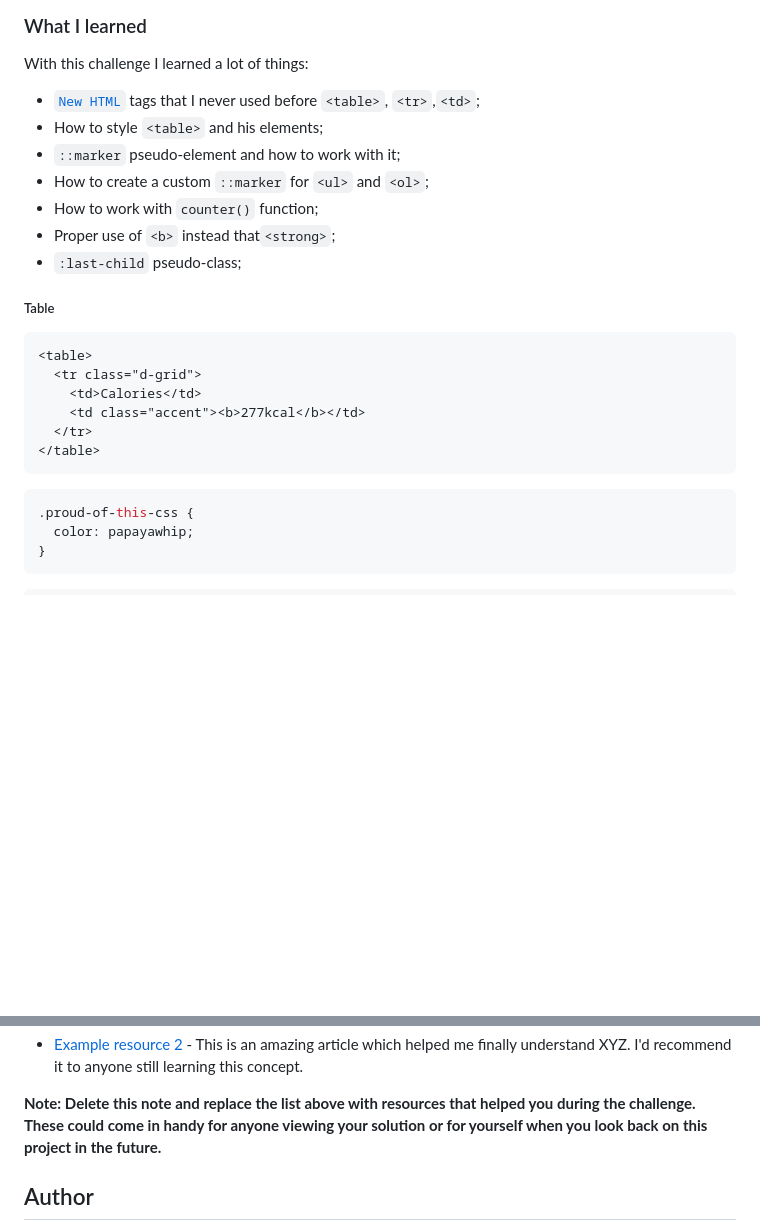
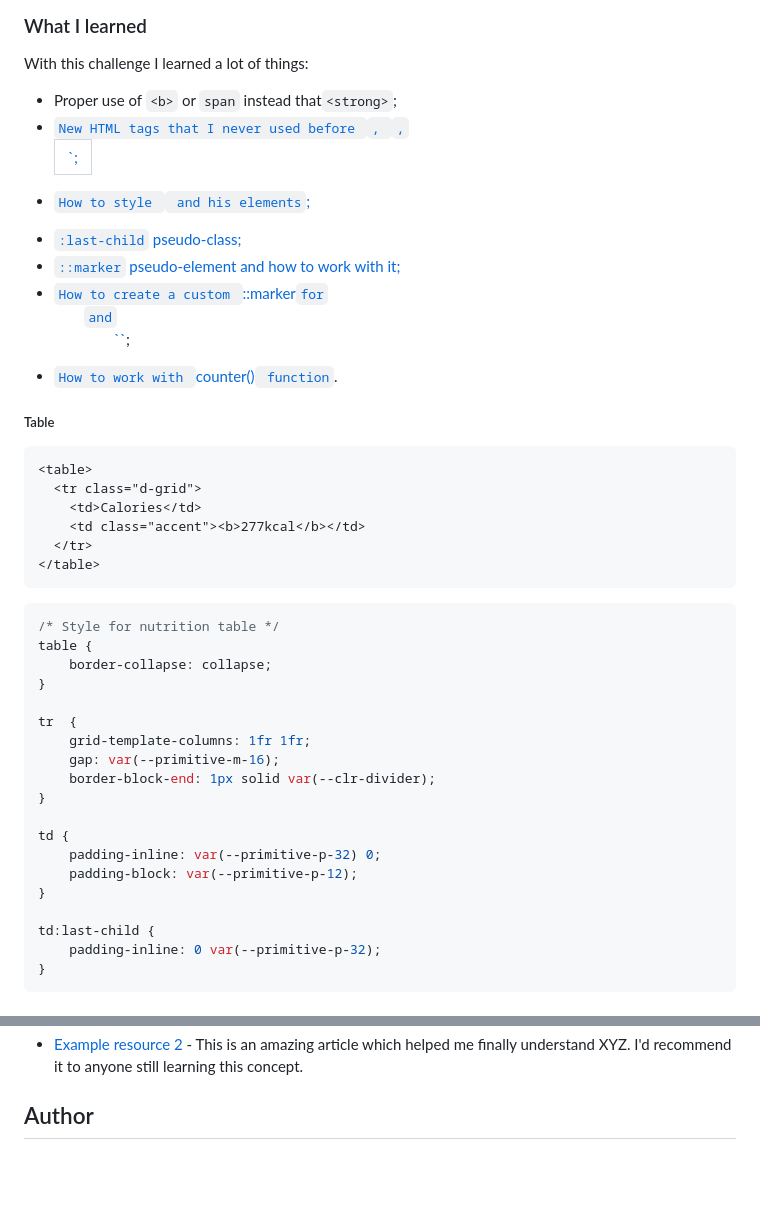
Before and after one commit to dedo-dev/recipe-page, a Markdown page: README.md, 2 parts joined by grey strips. Rendered like a GitHub page; blank space fills up the shorter version.

````diff
--- a/README.md
+++ b/README.md
@@ -46,13 +46,13 @@ This is a solution to the [Recipe page challenge on Frontend Mentor](https://www
 
 With this challenge I learned a lot of things:
 
-- [`New HTML`](#Table) tags that I never used before `<table>`, `<tr>`,`<td>`;
-- How to style `<table>` and his elements;
+- Proper use of `<b>` or `span` instead that`<strong>`;
+- [`New HTML tags that I never used before `<table>`, `<tr>`,`<td>`](#table);
+- [`How to style `<table>` and his elements`](#table);
+- `:last-child` pseudo-class;
 - `::marker` pseudo-element and how to work with it;
-- How to create a custom `::marker` for `<ul>` and `<ol>`;
-- How to work with `counter()` function;
-- Proper use of `<b>` instead that`<strong>`;
-- `:last-child` pseudo-class;
+- [`How to create a custom `::marker` for `<ul>` and `<ol>``](#custom-marker-and-counter-function);
+- [`How to work with `counter()` function`](#custom-marker-and-counter-function).
 
 ##### Table
 ```html
@@ -64,7 +64,23 @@ With this challenge I learned a lot of things:
 </table>
 ```
 ```css
-.proud-of-this-css {
-  color: papayawhip;
+/* Style for nutrition table */
+table {
+    border-collapse: collapse;
+}
+
+tr  {
+    grid-template-columns: 1fr 1fr;
+    gap: var(--primitive-m-16);
+    border-block-end: 1px solid var(--clr-divider);
+}
+
+td {
+    padding-inline: var(--primitive-p-32) 0;
+    padding-block: var(--primitive-p-12);
+}
+
+td:last-child {
+    padding-inline: 0 var(--primitive-p-32);
 }
 ```
@@ -90,6 +178,4 @@ Use this section to outline areas that you want to continue focusing on in futur
 - [Example resource 2](https://www.example.com) - This is an amazing article which helped me finally understand XYZ. I'd recommend it to anyone still learning this concept.
-
-**Note: Delete this note and replace the list above with resources that helped you during the challenge. These could come in handy for anyone viewing your solution or for yourself when you look back on this project in the future.**
 
 ## Author
 
````
Also changed, not shown: other parts of README.md (+83 -11 lines).
